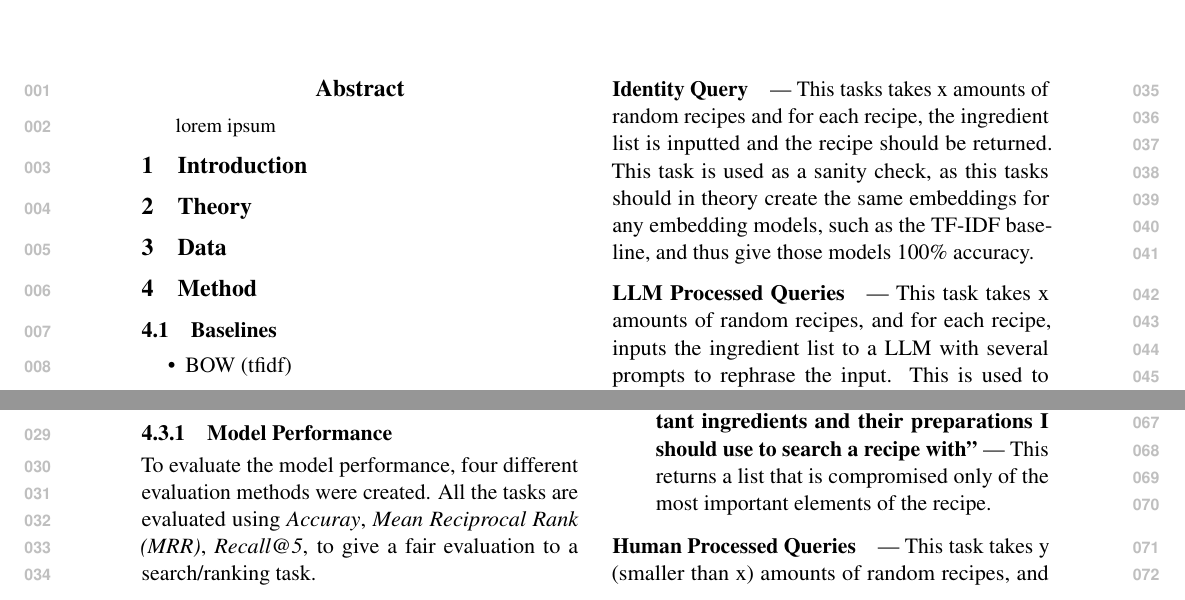
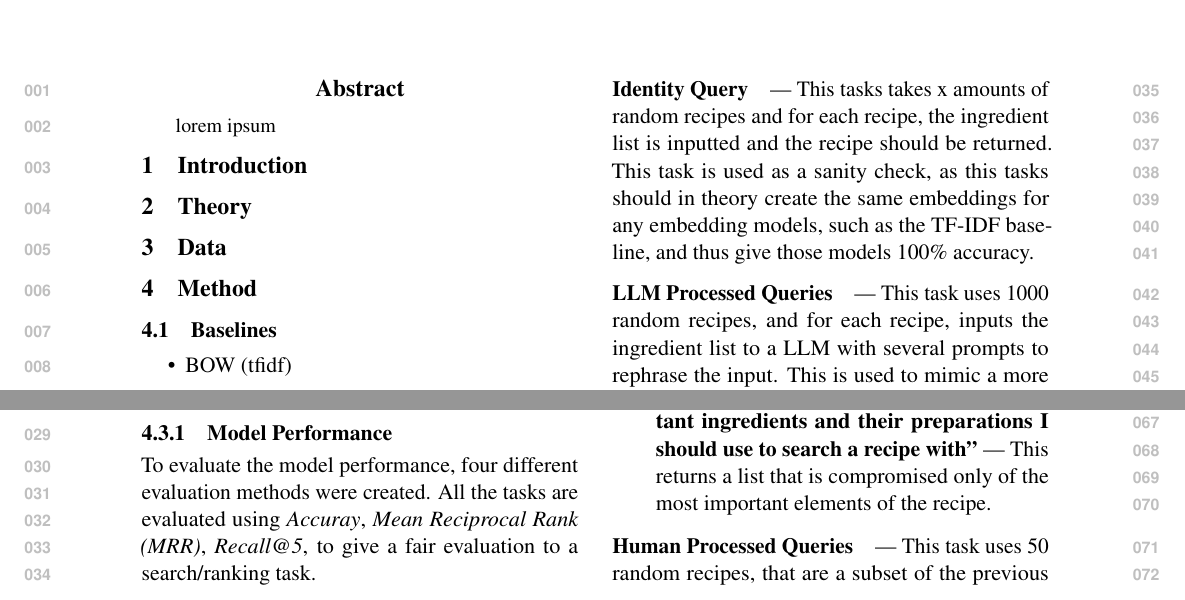
Before and after one commit to NaabZer/recipes_for_llms, a LaTeX paper (report/report.tex): two parts of page 1 of 2, joined at a grey line, cut so that both start at the same text. Compiled offline with pdfLaTeX.

Commit message:
Add evaluation data

```diff
--- a/report/report.tex
+++ b/report/report.tex
@@ -91,7 +91,7 @@ This task is used as a sanity check, as this tasks should in theory create the
 same embeddings for any embedding models, such as the TF-IDF baseline, and thus
 give those models 100\% accuracy.
 
-\paragraph{LLM Processed Queries} --- This task takes x amounts of random
+\paragraph{LLM Processed Queries} --- This task uses 1000 random
 recipes, and for each recipe, inputs the ingredient list to a LLM with several
 prompts to rephrase the input.
 This is used to mimic a more human like input, while leveraging the power of
@@ -116,9 +116,9 @@ its own evaluation task:
         recipe.
 \end{itemize}
 
-\paragraph{Human Processed Queries} --- This task takes y (smaller than x)
-amounts of random recipes, and for each recipe, the author processed these list
-into a more human like input.
+\paragraph{Human Processed Queries} --- This task uses 50 random recipes, that
+are a subset of the previous task, and for each recipe, the author processed
+these list into a more human like input.
 For each list of ingredients, two different processing methods were used as
 described below:
 \begin{itemize}
```
Also changed, not shown: 6 other files.
